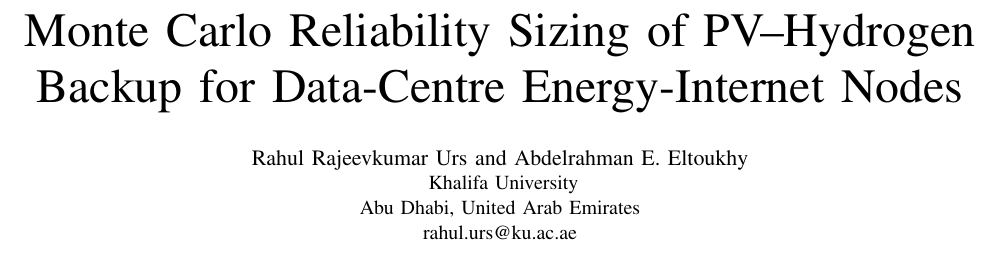
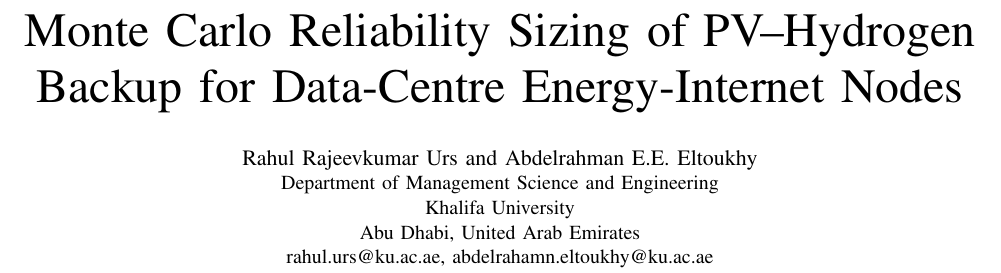
Before and after one commit to ursboss123/PREE-Conference-Paper-Submission-Source, a LaTeX paper (paper.tex): part of page 1 of 6, cut so that both start at the same text. Compiled offline with pdfLaTeX.

Commit message:
Updates from Overleaf

```diff
--- a/paper.tex
+++ b/paper.tex
@@ -40,11 +40,11 @@
 % NOTE TO AUTHOR: please verify/complete affiliation, city/country and
 % e-mail address below before submission.
 \author{
-\IEEEauthorblockN{Rahul Rajeevkumar Urs and Abdelrahman E. Eltoukhy}
+\IEEEauthorblockN{Rahul Rajeevkumar Urs and Abdelrahman E.E. Eltoukhy}
 \IEEEauthorblockA{
-Khalifa University\\
+Department of Management Science and Engineering \\ Khalifa University\\
 Abu Dhabi, United Arab Emirates\\
-rahul.urs@ku.ac.ae}
+rahul.urs@ku.ac.ae, abdelrahamn.eltoukhy@ku.ac.ae}
 }
 
 \maketitle
```
